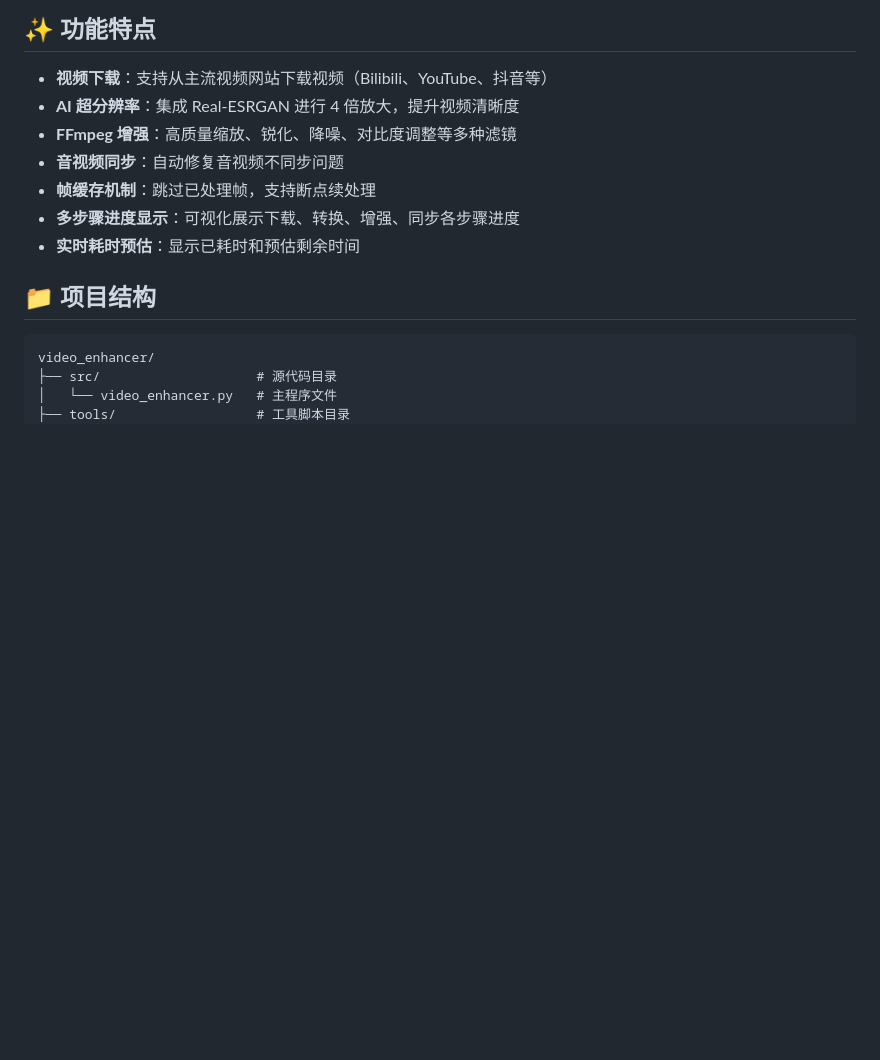
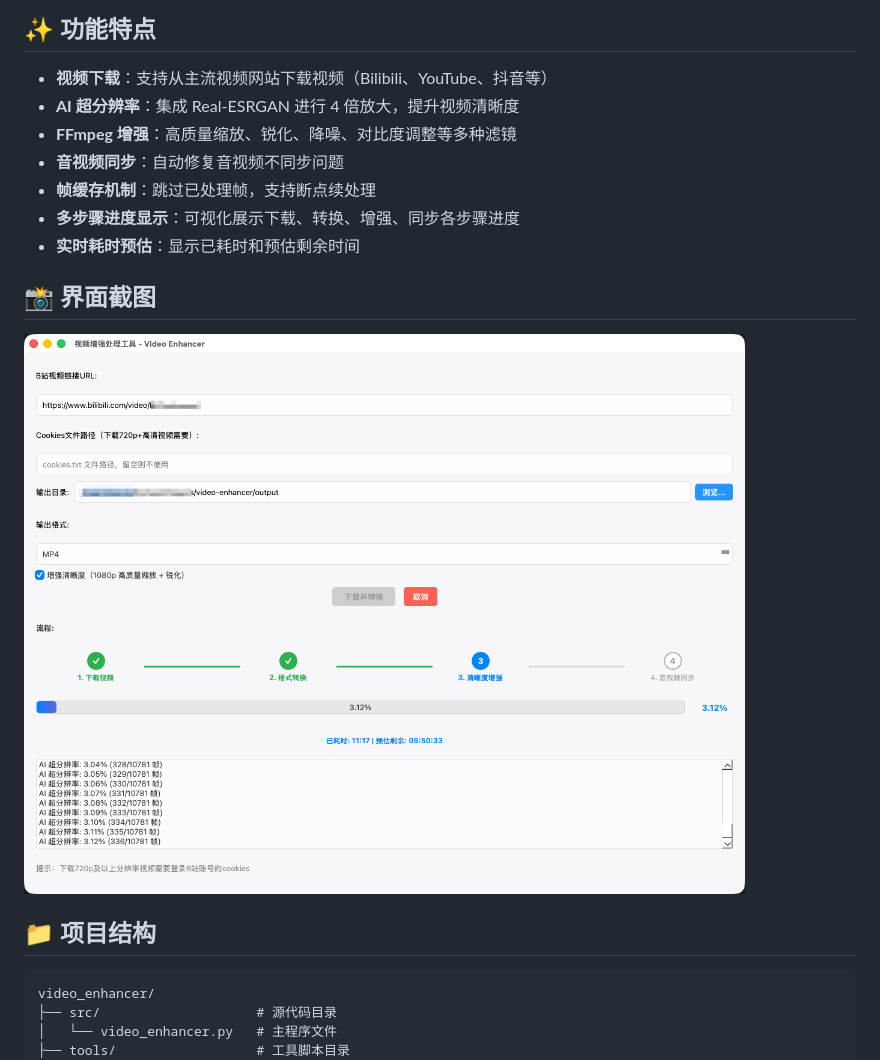
Before and after one commit to dymao/video-enhancer, a Markdown page: README.md, the part around the change. Rendered like a GitHub page; pictures changed too: docs/images/screenshot.png (added); blank space fills up the shorter version.

Commit message:
docs: 添加界面截图和 LICENSE 文件
- 添加程序运行界面截图（使用虚拟示例地址）
- 添加 MIT LICENSE 文件

```diff
--- a/README.md
+++ b/README.md
@@ -11,6 +11,10 @@
 - **帧缓存机制**：跳过已处理帧，支持断点续处理
 - **多步骤进度显示**：可视化展示下载、转换、增强、同步各步骤进度
 - **实时耗时预估**：显示已耗时和预估剩余时间
+
+## 📸 界面截图
+
+![Video Enhancer 界面截图](docs/images/screenshot.png)
 
 ## 📁 项目结构
 
```
Also changed, not shown: 1 other file.
